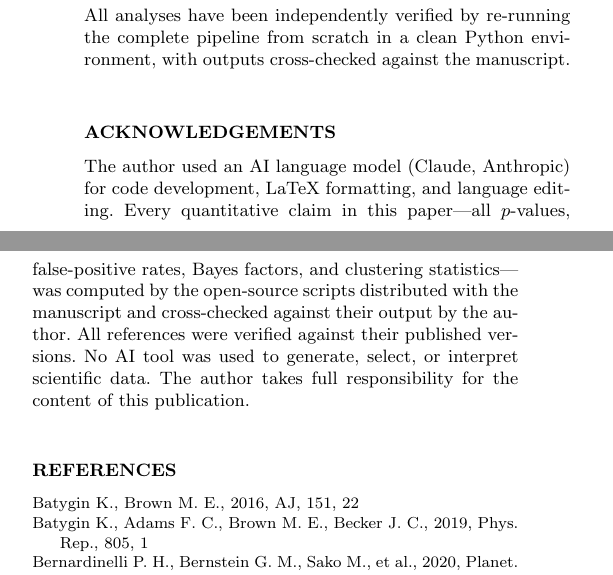
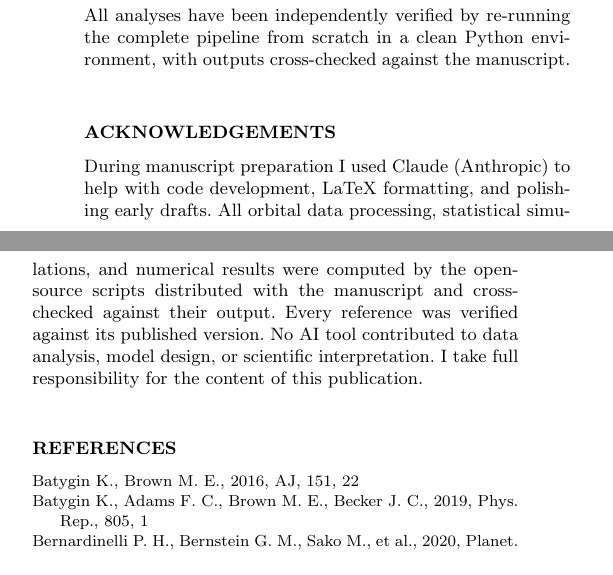
Before and after one commit to chenzhilei-lab/planet9, a LaTeX paper (planet_nine_paper_H24.tex): two parts of the columns of page 8 of 8, joined at a grey line, cut so that both start at the same text. Compiled offline with pdfLaTeX.

Commit message:
H24: rewrite AI acknowledgement — first-person, 'polishing early drafts', no 'literature compilation'; keep all protective verification statements

```diff
--- a/planet_nine_paper_H24.tex
+++ b/planet_nine_paper_H24.tex
@@ -347,14 +347,14 @@ All code, data, and simulation outputs are publicly available at \url{https://gi
 
 \section*{Acknowledgements}
 
-The author used an AI language model (Claude, Anthropic) for code development,
-LaTeX formatting, and language editing. Every quantitative claim in this
-paper---all $p$-values, false-positive rates, Bayes factors, and clustering
-statistics---was computed by the open-source scripts distributed with the
-manuscript and cross-checked against their output by the author. All
-references were verified against their published versions. No AI tool was
-used to generate, select, or interpret scientific data. The author takes
-full responsibility for the content of this publication.
+During manuscript preparation I used Claude (Anthropic) to help with code
+development, LaTeX formatting, and polishing early drafts. All orbital
+data processing, statistical simulations, and numerical results were
+computed by the open-source scripts distributed with the manuscript and
+cross-checked against their output. Every reference was verified against
+its published version. No AI tool contributed to data analysis, model
+design, or scientific interpretation. I take full responsibility for the
+content of this publication.
 
 \bibliographystyle{mnras}
 \bibliography{refs_complete}
```
